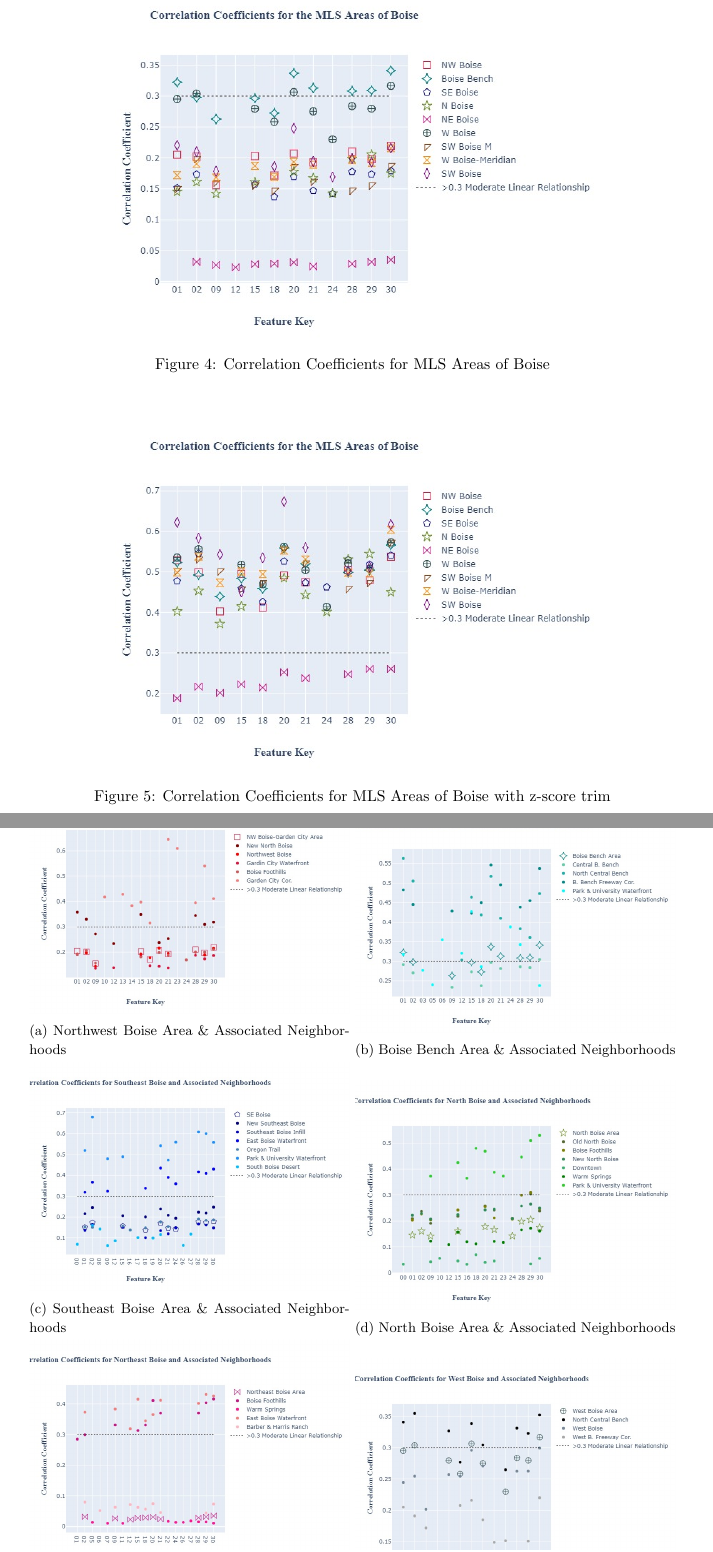
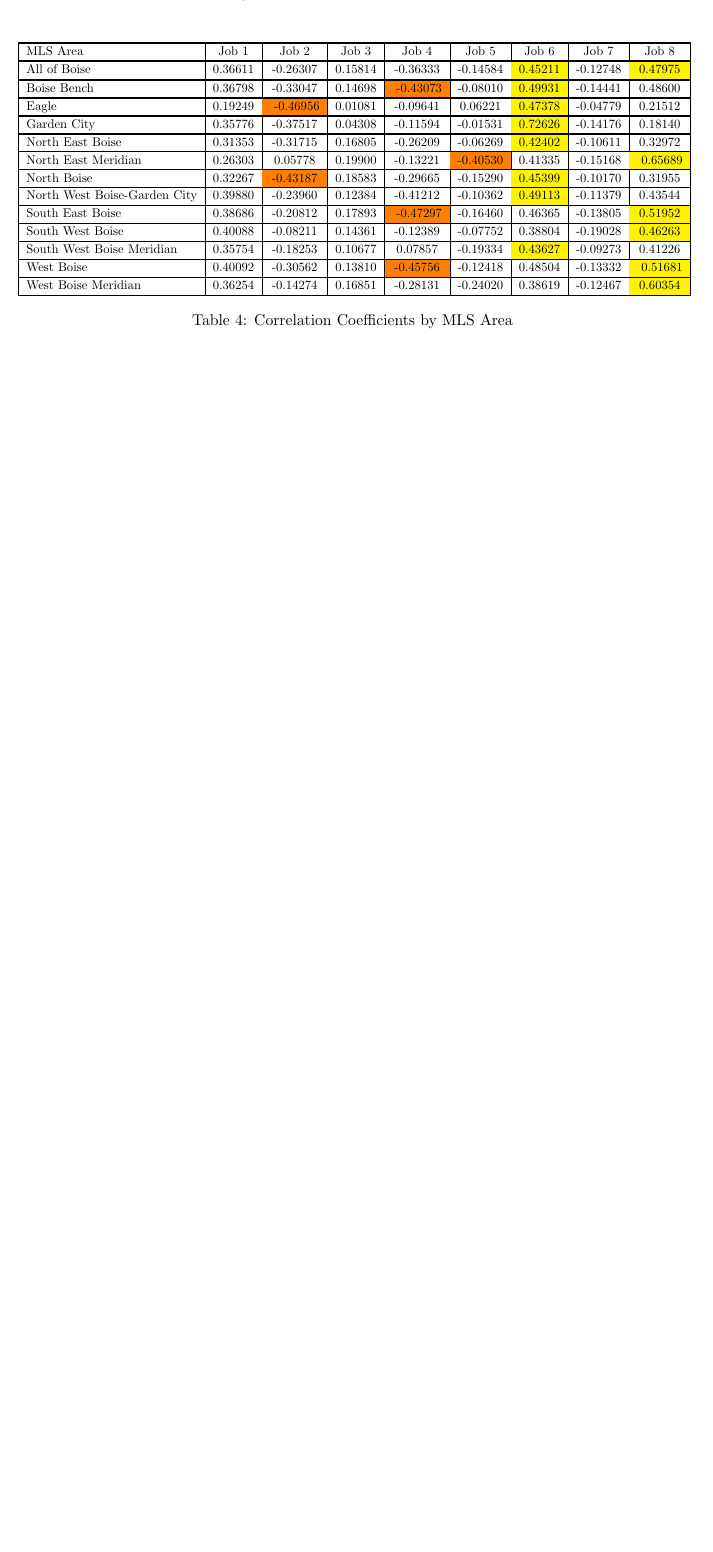
Before and after one commit to b-a-delight/Sr-Proj-LaTex, a LaTeX paper (main.tex): two parts of pages 6 and 7 of 8 before the commit and part of page 5 of 7 after it, the two joined at a grey line, cut at the place of the change, the shorter picture padded with empty space. Compiled offline with pdfLaTeX.

Commit message:
Updates from Overleaf

```diff
--- a/main.tex
+++ b/main.tex
@@ -195,43 +225,67 @@ Stepwise method from book "Statistical Analysis and Data Display An Intermediate
 
 
 
-\begin{figure}[H]
+
+
+% \begin{figure}[H]
+%      \centering
+%      \begin{subfigure}[b]{0.45\textwidth}
+%          \centering
+%          \includegraphics[width=\textwidth]{images/NW_fig.jpg}
+%          \caption{Northwest Boise Area \& Associated Neighborhoods}
+%          \label{fig: nw_cc}
+%      \end{subfigure}
+%      \begin{subfigure}[b]{0.45\textwidth}
+%          \centering
+%          \includegraphics[width=\textwidth]{images/BB_fig.jpg}
+%          \caption{Boise Bench Area \& Associated Neighborhoods}
+%          \label{fig: bb_cc}
+%      \end{subfigure}
+%           \begin{subfigure}[b]{0.45\textwidth}
+%          \centering
+%          \includegraphics[width=\textwidth]{images/SEB_fig.jpg}
+%          \caption{Southeast Boise Area \& Associated Neighborhoods}
+%          \label{fig: se_cc}
+%      \end{subfigure}
+%           \begin{subfigure}[b]{0.45\textwidth}
+%          \centering
+%          \includegraphics[width=\textwidth]{images/NB_fig.jpg}
+%          \caption{North Boise Area \& Associated Neighborhoods}
+%          \label{fig: nb_cc}
+%      \end{subfigure}
+%               \begin{subfigure}[b]{0.45\textwidth}
+%          \centering
+%          \includegraphics[width=\textwidth]{images/NE_fig.jpg}
+%          \caption{Northeast Boise Area \& Associated Neighborhoods}
+%          \label{fig: ne_ccg}
+%      \end{subfigure}
+%               \begin{subfigure}[b]{0.45\textwidth}
+%          \centering
+%          \includegraphics[width=\textwidth]{images/WB_fig.jpg}
+%          \caption{West Boise Area \& Associated Neighborhoods}
+%          \label{fig: wb_ccg}
+%      \end{subfigure}
+%               \begin{subfigure}[b]{0.45\textwidth}
+%          \centering
+%          \includegraphics[width=\textwidth]{images/SWBM_fig.jpg}
+%          \caption{Southwest Boise-Meridian Area \& Associated Neighborhoods}
+%          \label{fig: swbm_ccg}
+%      \end{subfigure}
+%               \begin{subfigure}[b]{0.45\textwidth}
+%          \centering
+%          \includegraphics[width=\textwidth]{images/WBM_fig.jpg}
+%          \caption{West Boise-Meridian Area \& Associated Neighborhoods}
+%          \label{fig: wbm_ccg}
+%      \end{subfigure}
+%               \begin{subfigure}[b]{0.45\textwidth}
+%          \centering
+%          \includegraphics[width=\textwidth]{images/SW_fig.jpg}
+%          \caption{Southwest Boise Area \& Associated Neighborhoods}
+%          \label{fig: sw_ccg}
+%      \end{subfigure}
+%         \caption{Correlation Coefficients for the Boise Areas and Associated Neighborhoods against chosen features}
+%         \label{fig: all_ccg}
+% \end{figure}
+
+\begin{table}[H]
     \centering
-    \includegraphics[width= .7\linewidth]{images/Area_fig.jpg}
-    \caption{Correlation Coefficients for MLS Areas of Boise}
-    \label{fig: area_ccl}
-\end{figure}
-
-\begin{figure}[H]
-    \centering
-    \includegraphics[width= .7\linewidth]{images/Ex_Area_fig.jpg}
-    \caption{Correlation Coefficients for MLS Areas of Boise with z-score trim}
-    \label{fig: area_ccl-z}
-\end{figure}
-
-\begin{figure}[H]
-     \centering
-     \begin{subfigure}[b]{0.45\textwidth}
-         \centering
-         \includegraphics[width=\textwidth]{images/NW_fig.jpg}
-         \caption{Northwest Boise Area \& Associated Neighborhoods}
-         \label{fig: nw_cc}
-     \end{subfigure}
-     \begin{subfigure}[b]{0.45\textwidth}
-         \centering
-         \includegraphics[width=\textwidth]{images/BB_fig.jpg}
-         \caption{Boise Bench Area \& Associated Neighborhoods}
-         \label{fig: bb_cc}
-     \end{subfigure}
-          \begin{subfigure}[b]{0.45\textwidth}
-         \centering
-         \includegraphics[width=\textwidth]{images/SEB_fig.jpg}
-         \caption{Southeast Boise Area \& Associated Neighborhoods}
-         \label{fig: se_cc}
-     \end{subfigure}
-          \begin{subfigure}[b]{0.45\textwidth}
-         \centering
-         \includegraphics[width=\textwidth]{images/NB_fig.jpg}
-         \caption{North Boise Area \& Associated Neighborhoods}
-         \label{fig: nb_cc}
-     \end{subfigure}
@@ -241 +291,0 @@ Stepwise method from book "Statistical Analysis and Data Display An Intermediate
-         \caption{Northeast Boise Area \& Associated Neighborhoods}
@@ -247 +291,0 @@ Stepwise method from book "Statistical Analysis and Data Display An Intermediate
-         \caption{West Boise Area \& Associated Neighborhoods}
@@ -260,14 +292,38 @@ Stepwise method from book "Statistical Analysis and Data Display An Intermediate
-         \label{fig: wbm_ccg}
-     \end{subfigure}
-               \begin{subfigure}[b]{0.45\textwidth}
-         \centering
-         \includegraphics[width=\textwidth]{images/SW_fig.jpg}
-         \caption{Southwest Boise Area \& Associated Neighborhoods}
-         \label{fig: sw_ccg}
-     \end{subfigure}
-        \caption{Correlation Coefficients for the Boise Areas and Associated Neighborhoods against chosen features}
-        \label{fig: all_ccg}
-\end{figure}
+    \resizebox{.95\textwidth}{!}{
+    \begin{tabular}{|l|c|c|c|c|c|c|c|c|}
+    \Xhline{1pt}
+     MLS Area & Job 1 & Job 2 & Job 3 & Job 4&Job 5&Job 6&Job 7&Job 8 \\
+     \Xhline{1.5 pt}
+     All of Boise &0.36611&-0.26307&0.15814&-0.36333&    -0.14584&\cellcolor{yellow}0.45211&-0.12748&\cellcolor{yellow}0.47975\\
+     \Xhline{1.5 pt}
+    Boise Bench & 0.36798&-0.33047&0.14698&\cellcolor{orange} -0.43073 &-0.08010&\cellcolor{yellow}0.49931&-0.14441&0.48600 \\
+    \Xhline{1 pt}
+    Eagle&0.19249&\cellcolor{orange} -0.46956&0.01081&-0.09641& 0.06221&\cellcolor{yellow}0.47378 &-0.04779&0.21512 \\
+    \Xhline{1 pt}
+    Garden City & 0.35776  &   -0.37517    & 0.04308  &  -0.11594 &-0.01531 & \cellcolor{yellow}0.72626&-0.14176& 0.18140 \\
+    \Xhline{1 pt}
+    North East Boise &0.31353 & -0.31715 & 0.16805&  -0.26209 &-0.06269&\cellcolor{yellow}0.42402&-0.10611& 0.32972\\
+    \Xhline{1 pt}
+    North East Meridian&0.26303&0.05778&0.19900&-0.13221 &\cellcolor{orange}-0.40530&0.41335& -0.15168&\cellcolor{yellow} 0.65689  \\
+    \Xhline{1 pt}
+    North Boise&0.32267&\cellcolor{orange}-0.43187&0.18583&-0.29665&-0.15290&\cellcolor{yellow}0.45399&-0.10170& 0.31955\\
+    \Xhline{1 pt}
+    North West Boise-Garden City&0.39880&-0.23960& 0.12384&-0.41212&-0.10362&\cellcolor{yellow}0.49113&-0.11379&0.43544\\
+    \Xhline{1 pt}
+    South East Boise&0.38686&-0.20812&0.17893&\cellcolor{orange} -0.47297 &-0.16460& 0.46365&-0.13805 & \cellcolor{yellow}0.51952  \\
+    \Xhline{1 pt}
+    South West Boise&0.40088&-0.08211&0.14361& -0.12389 &-0.07752&0.38804&-0.19028&\cellcolor{yellow}0.46263 \\
+    \Xhline{1 pt}
+    South West Boise Meridian&0.35754&-0.18253& 0.10677 &0.07857&-0.19334&\cellcolor{yellow}0.43627&-0.09273&0.41226\\
+    \Xhline{1 pt}
+    West Boise&0.40092&-0.30562&0.13810&\cellcolor{orange}-0.45756& -0.12418&0.48504&-0.13332&\cellcolor{yellow} 0.51681\\
+    \Xhline{1 pt}
+    West Boise Meridian &0.36254&-0.14274&0.16851& -0.28131&-0.24020&0.38619&-0.12467&\cellcolor{yellow}0.60354  \\
+    \Xhline{1 pt}
+    \end{tabular}}
+    \caption{Correlation Coefficients by MLS Area}
+    \label{tab:my_label}
+\end{table}
 
 
 \section{Comments and Conclusions}
```
Also changed, not shown: main.tex (54 more changed lines).
